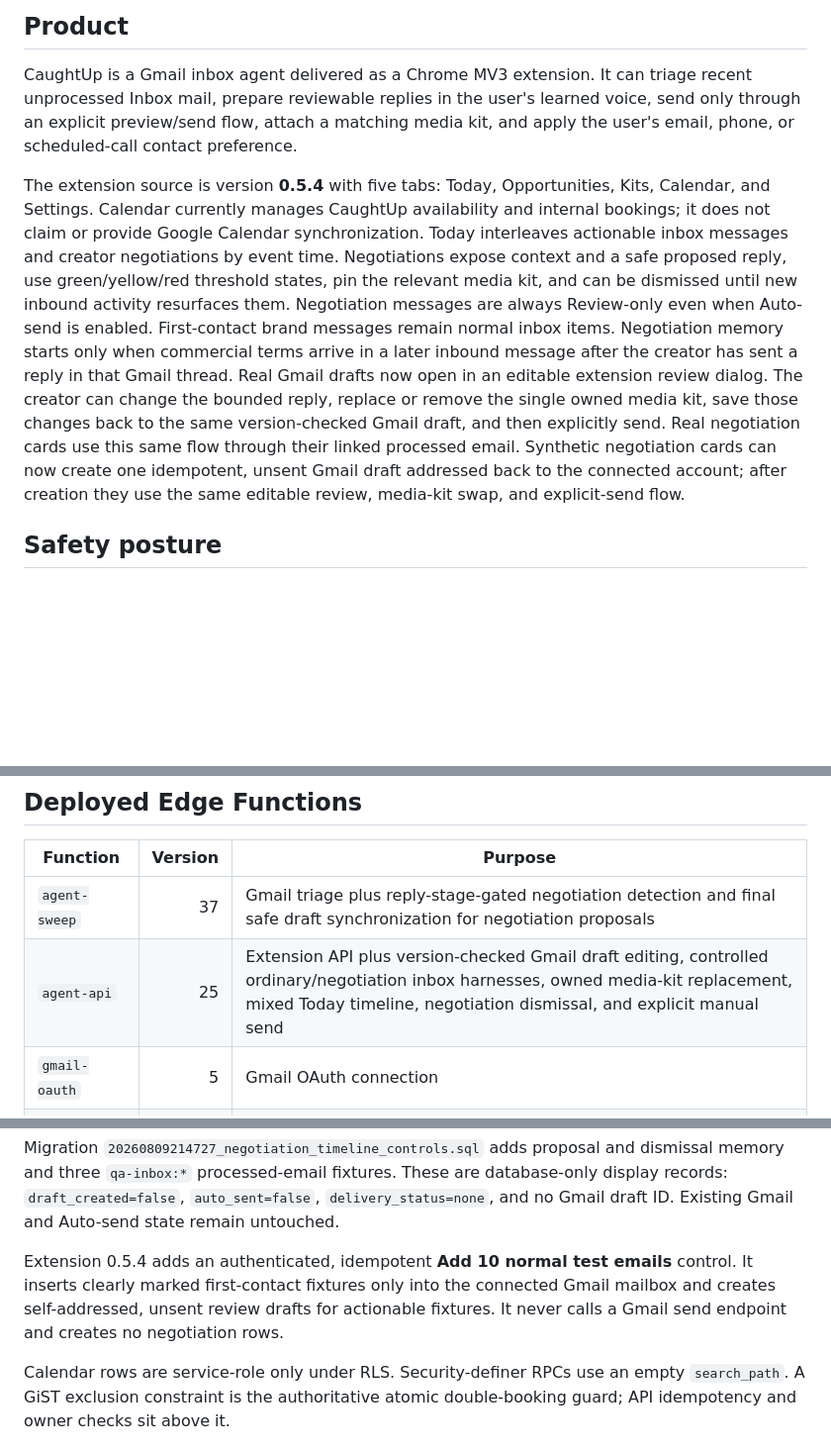
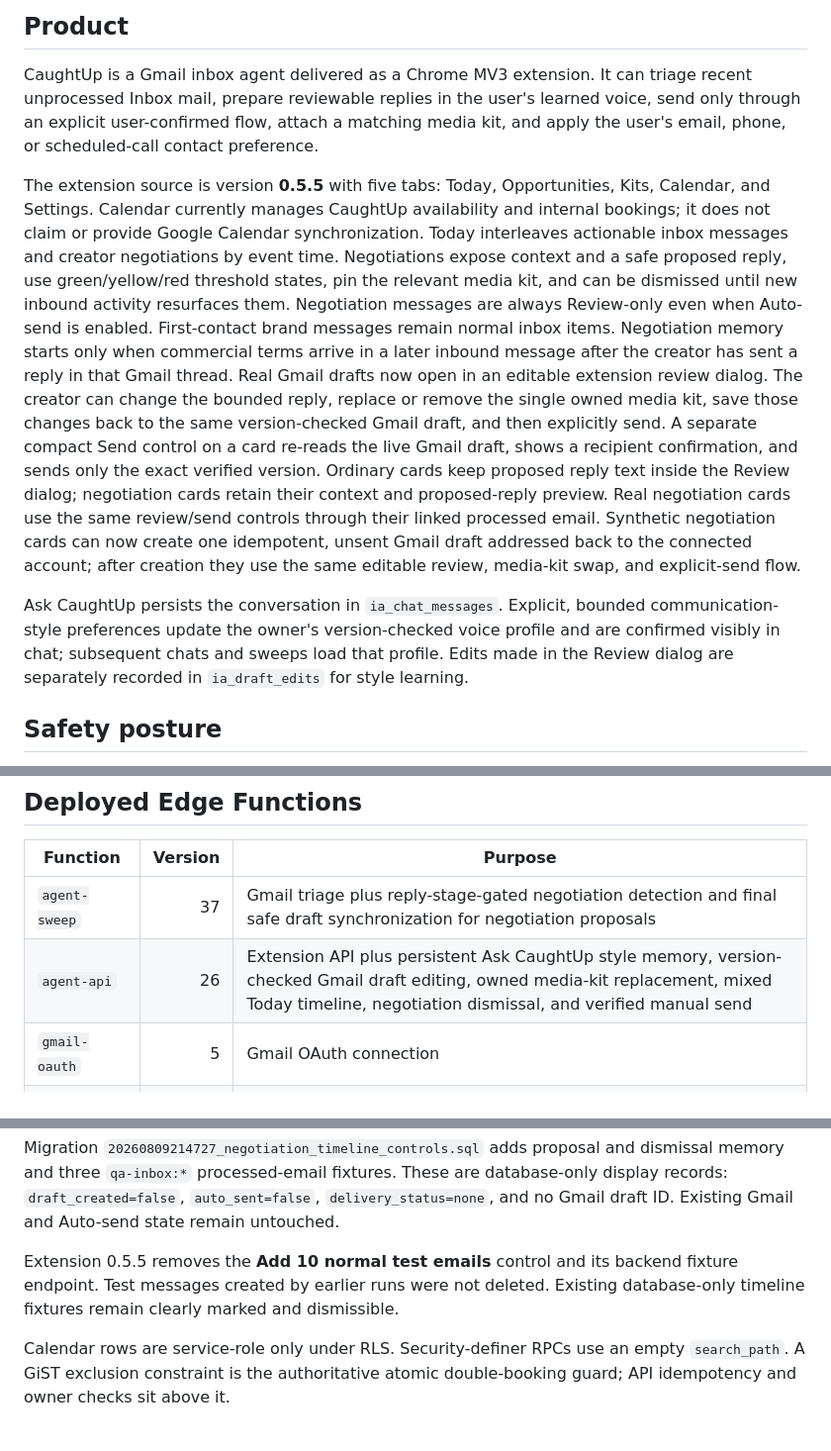
Before and after one commit to LaFlamesSon/AutomaticMessenger, a Markdown page: CLAUDE.md, 3 parts joined by grey strips. Shown at 99% size. Drawn GitHub-style; blank space fills up the shorter version.

Commit message:
Document card send cleanup

```diff
--- a/CLAUDE.md
+++ b/CLAUDE.md
@@ -7,10 +7,10 @@ safety posture; prefer it over stale conversation history.
 
 CaughtUp is a Gmail inbox agent delivered as a Chrome MV3 extension. It can
 triage recent unprocessed Inbox mail, prepare reviewable replies in the user's learned voice,
-send only through an explicit preview/send flow, attach a matching media kit,
+send only through an explicit user-confirmed flow, attach a matching media kit,
 and apply the user's email, phone, or scheduled-call contact preference.
 
-The extension source is version **0.5.4** with five tabs: Today, Opportunities, Kits, Calendar,
+The extension source is version **0.5.5** with five tabs: Today, Opportunities, Kits, Calendar,
 and Settings. Calendar currently manages CaughtUp availability and internal
 bookings; it does not claim or provide Google Calendar synchronization.
 Today interleaves actionable inbox messages and creator negotiations by event
@@ -24,10 +24,19 @@ has sent a reply in that Gmail thread.
 Real Gmail drafts now open in an editable extension review dialog. The creator
 can change the bounded reply, replace or remove the single owned media kit, save
 those changes back to the same version-checked Gmail draft, and then explicitly
-send. Real negotiation cards use this same flow through their linked processed
-email. Synthetic negotiation cards can now create one idempotent, unsent Gmail
+send. A separate compact Send control on a card re-reads the live Gmail draft,
+shows a recipient confirmation, and sends only the exact verified version.
+Ordinary cards keep proposed reply text inside the Review dialog; negotiation
+cards retain their context and proposed-reply preview. Real negotiation cards use
+the same review/send controls through their linked processed email. Synthetic negotiation cards can now create one idempotent, unsent Gmail
 draft addressed back to the connected account; after creation they use the same
 editable review, media-kit swap, and explicit-send flow.
+
+Ask CaughtUp persists the conversation in `ia_chat_messages`. Explicit, bounded
+communication-style preferences update the owner's version-checked voice profile
+and are confirmed visibly in chat; subsequent chats and sweeps load that profile.
+Edits made in the Review dialog are separately recorded in `ia_draft_edits` for
+style learning.
 
 ## Safety posture
 
@@ -68,7 +77,7 @@ editable review, media-kit swap, and explicit-send flow.
 | Function | Version | Purpose |
 |---|---:|---|
 | `agent-sweep` | 37 | Gmail triage plus reply-stage-gated negotiation detection and final safe draft synchronization for negotiation proposals |
-| `agent-api` | 25 | Extension API plus version-checked Gmail draft editing, controlled ordinary/negotiation inbox harnesses, owned media-kit replacement, mixed Today timeline, negotiation dismissal, and explicit manual send |
+| `agent-api` | 26 | Extension API plus persistent Ask CaughtUp style memory, version-checked Gmail draft editing, owned media-kit replacement, mixed Today timeline, negotiation dismissal, and verified manual send |
 | `gmail-oauth` | 5 | Gmail OAuth connection |
 | `daily-digest` | 2 | Daily digest delivery |
 | `seed-media-kit` | 3 | Controlled media-kit seed utility |
@@ -100,10 +109,9 @@ database-only display records: `draft_created=false`, `auto_sent=false`,
 `delivery_status=none`, and no Gmail draft ID. Existing Gmail and Auto-send
 state remain untouched.
 
-Extension 0.5.4 adds an authenticated, idempotent **Add 10 normal test emails**
-control. It inserts clearly marked first-contact fixtures only into the connected
-Gmail mailbox and creates self-addressed, unsent review drafts for actionable
-fixtures. It never calls a Gmail send endpoint and creates no negotiation rows.
+Extension 0.5.5 removes the **Add 10 normal test emails** control and its backend
+fixture endpoint. Test messages created by earlier runs were not deleted. Existing
+database-only timeline fixtures remain clearly marked and dismissible.
 
 Calendar rows are service-role only under RLS. Security-definer RPCs use an
 empty `search_path`. A GiST exclusion constraint is the authoritative atomic
```
Also changed, not shown: docs/audits/caughtup-card-send-and-memory-cleanup-20260809.md (added, +37 -0 lines).
